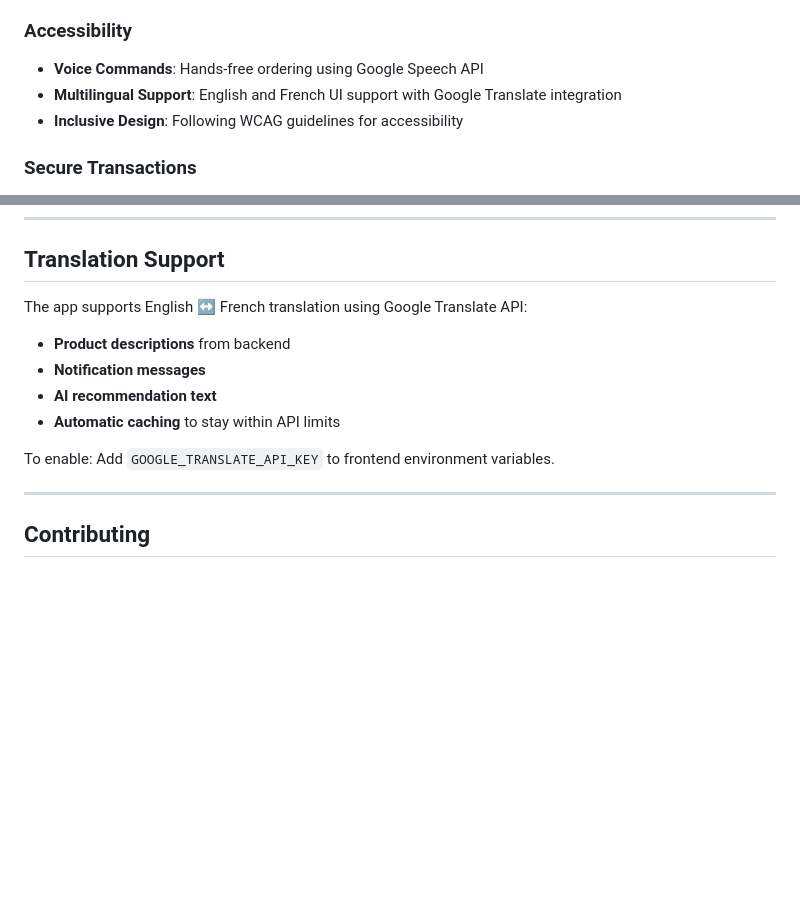
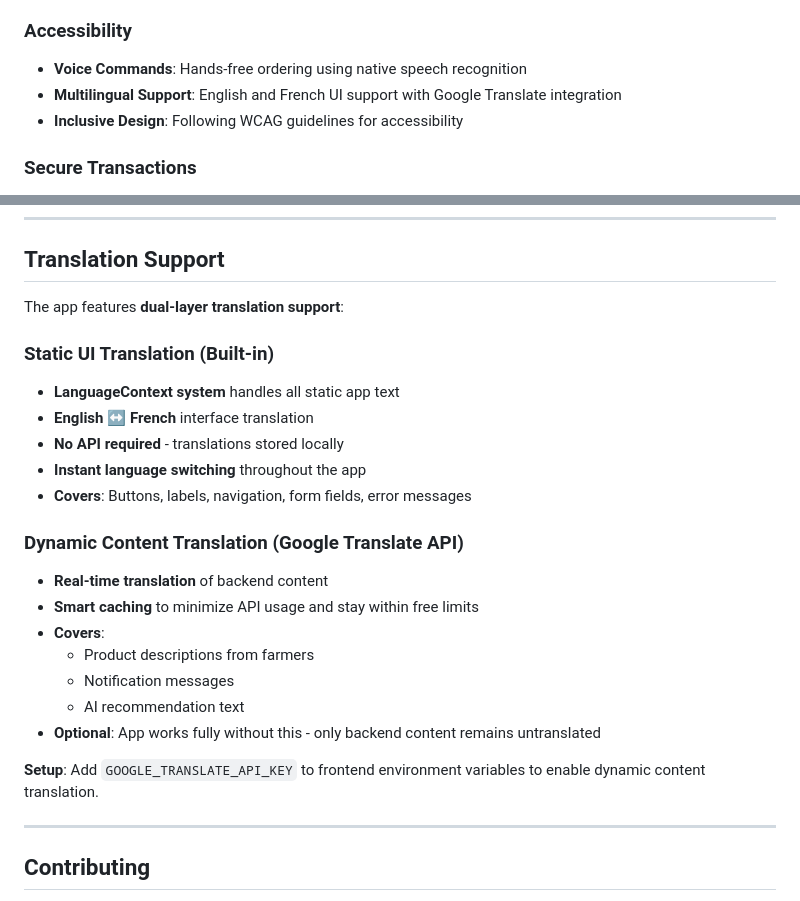
Before and after one commit to imfemambocus/farmlink, a Markdown page: README.md, 2 parts joined by grey strips. GitHub-like rendering; blank space fills up the shorter version.

```diff
--- a/README.md
+++ b/README.md
@@ -55,7 +55,7 @@ A comprehensive digital platform that connects all stakeholders in the agricultu
 - **Demand Forecasting**: Predictive analytics for optimal farming decisions
 
 ### Accessibility
-- **Voice Commands**: Hands-free ordering using Google Speech API
+- **Voice Commands**: Hands-free ordering using native speech recognition
 - **Multilingual Support**: English and French UI support with Google Translate integration
 - **Inclusive Design**: Following WCAG guidelines for accessibility
 
@@ -355,14 +355,25 @@ npx expo build:ios
 
 ## Translation Support
 
-The app supports English ↔ French translation using Google Translate API:
+The app features **dual-layer translation support**:
 
-- **Product descriptions** from backend
-- **Notification messages**
-- **AI recommendation text**
-- **Automatic caching** to stay within API limits
+### **Static UI Translation (Built-in)**
+- **LanguageContext system** handles all static app text
+- **English ↔ French** interface translation
+- **No API required** - translations stored locally
+- **Instant language switching** throughout the app
+- **Covers**: Buttons, labels, navigation, form fields, error messages
 
-To enable: Add `GOOGLE_TRANSLATE_API_KEY` to frontend environment variables.
+### **Dynamic Content Translation (Google Translate API)**
+- **Real-time translation** of backend content
+- **Smart caching** to minimize API usage and stay within free limits
+- **Covers**:
+  - Product descriptions from farmers
+  - Notification messages
+  - AI recommendation text
+- **Optional**: App works fully without this - only backend content remains untranslated
+
+**Setup**: Add `GOOGLE_TRANSLATE_API_KEY` to frontend environment variables to enable dynamic content translation.
 
 ---
 
```
